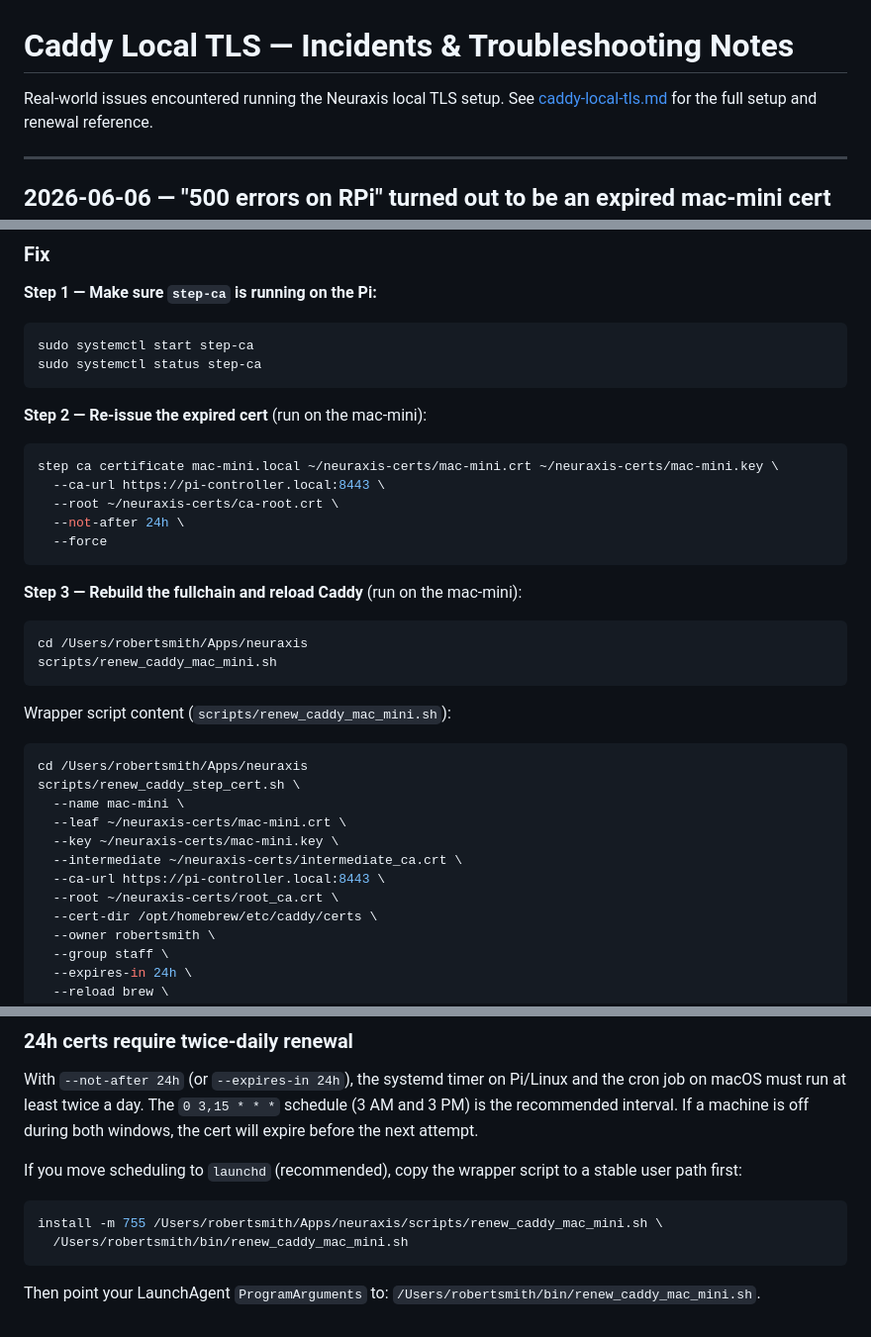
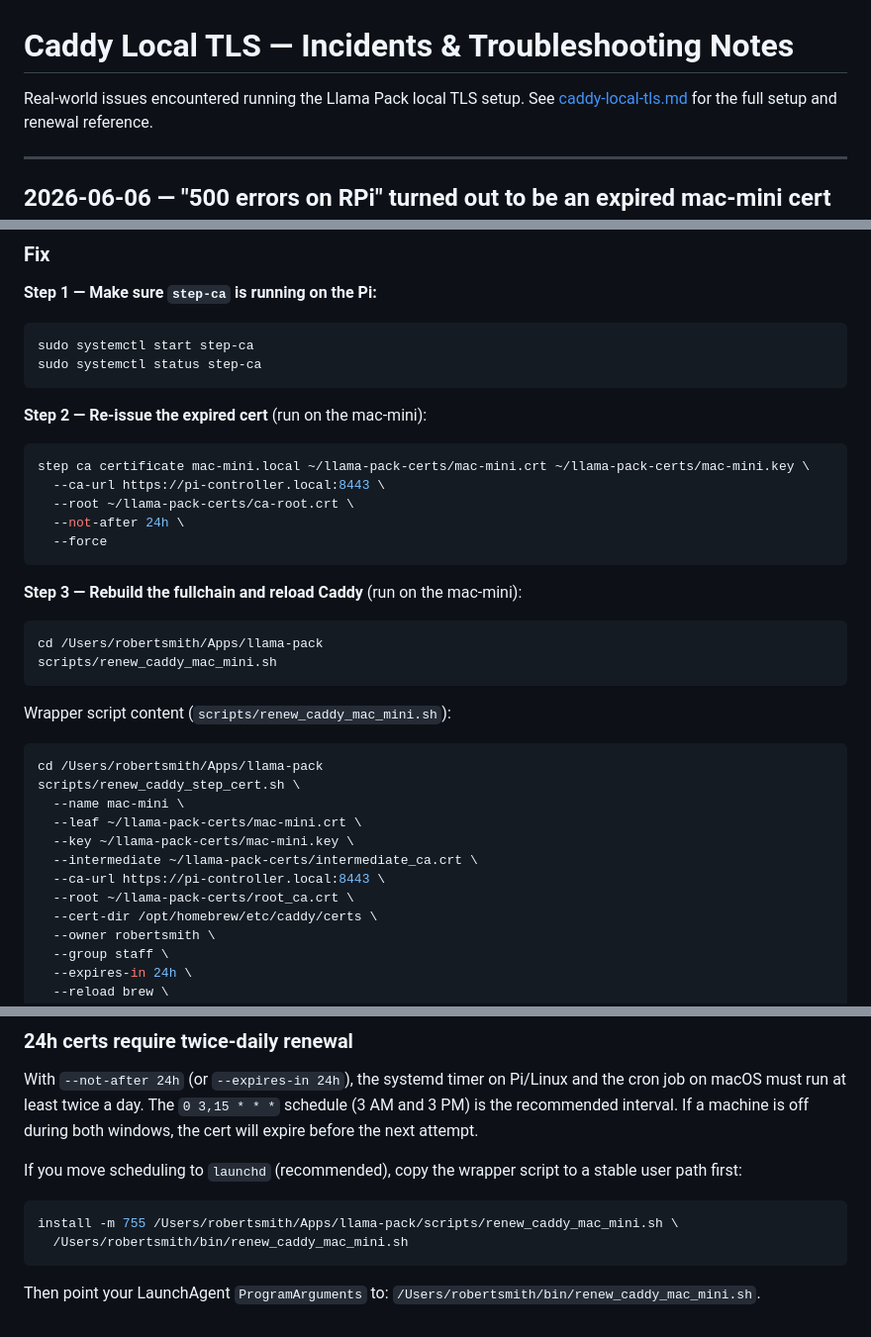
Before and after one commit to rsmith87/llama-pack, a Markdown page: docs/caddy-local-tls-issues.md, 3 parts joined by grey strips. Shown at 99% size. GitHub-like rendering.

Commit message:
last doc

````diff
--- a/docs/caddy-local-tls-issues.md
+++ b/docs/caddy-local-tls-issues.md
@@ -1,6 +1,6 @@
 # Caddy Local TLS — Incidents & Troubleshooting Notes
 
-Real-world issues encountered running the Neuraxis local TLS setup.
+Real-world issues encountered running the Llama Pack local TLS setup.
 See [caddy-local-tls.md](caddy-local-tls.md) for the full setup and renewal
 reference.
 
@@ -77,9 +77,9 @@ sudo systemctl status step-ca
 **Step 2 — Re-issue the expired cert** (run on the mac-mini):
 
 ```bash
-step ca certificate mac-mini.local ~/neuraxis-certs/mac-mini.crt ~/neuraxis-certs/mac-mini.key \
+step ca certificate mac-mini.local ~/llama-pack-certs/mac-mini.crt ~/llama-pack-certs/mac-mini.key \
   --ca-url https://pi-controller.local:8443 \
-  --root ~/neuraxis-certs/ca-root.crt \
+  --root ~/llama-pack-certs/ca-root.crt \
   --not-after 24h \
   --force
 ```
@@ -87,21 +87,21 @@ step ca certificate mac-mini.local ~/neuraxis-certs/mac-mini.crt ~/neuraxis-cert
 **Step 3 — Rebuild the fullchain and reload Caddy** (run on the mac-mini):
 
 ```bash
-cd /Users/robertsmith/Apps/neuraxis
+cd /Users/robertsmith/Apps/llama-pack
 scripts/renew_caddy_mac_mini.sh
 ```
 
 Wrapper script content (`scripts/renew_caddy_mac_mini.sh`):
 
 ```bash
-cd /Users/robertsmith/Apps/neuraxis
+cd /Users/robertsmith/Apps/llama-pack
 scripts/renew_caddy_step_cert.sh \
   --name mac-mini \
-  --leaf ~/neuraxis-certs/mac-mini.crt \
-  --key ~/neuraxis-certs/mac-mini.key \
-  --intermediate ~/neuraxis-certs/intermediate_ca.crt \
+  --leaf ~/llama-pack-certs/mac-mini.crt \
+  --key ~/llama-pack-certs/mac-mini.key \
+  --intermediate ~/llama-pack-certs/intermediate_ca.crt \
   --ca-url https://pi-controller.local:8443 \
-  --root ~/neuraxis-certs/root_ca.crt \
+  --root ~/llama-pack-certs/root_ca.crt \
   --cert-dir /opt/homebrew/etc/caddy/certs \
   --owner robertsmith \
   --group staff \
@@ -168,7 +168,7 @@ If you move scheduling to `launchd` (recommended), copy the wrapper script to a
 stable user path first:
 
 ```bash
-install -m 755 /Users/robertsmith/Apps/neuraxis/scripts/renew_caddy_mac_mini.sh \
+install -m 755 /Users/robertsmith/Apps/llama-pack/scripts/renew_caddy_mac_mini.sh \
   /Users/robertsmith/bin/renew_caddy_mac_mini.sh
 ```
 
````
